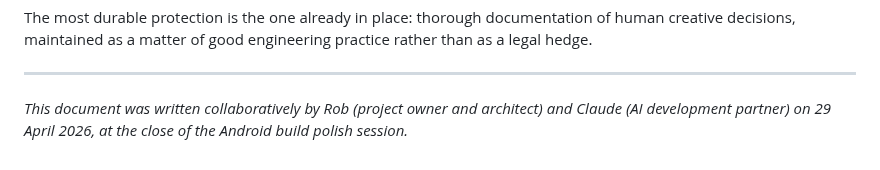
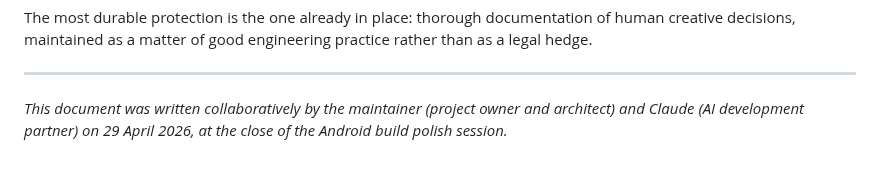
Before and after one commit to gabbro-foss/gabbro, a Markdown page: docs/AI_AUTHORSHIP_AND_IP.md, the part around the change. GitHub-like rendering.

```diff
--- a/docs/AI_AUTHORSHIP_AND_IP.md
+++ b/docs/AI_AUTHORSHIP_AND_IP.md
@@ -100,6 +100,6 @@ practice rather than as a legal hedge.
 
 ---
 
-*This document was written collaboratively by Rob (project owner and architect)
+*This document was written collaboratively by the maintainer (project owner and architect)
 and Claude (AI development partner) on 29 April 2026, at the close of the
 Android build polish session.*
```
Also changed, not shown: docs/AI_DEVELOPMENT_PROCESS.md (+2 -2 lines), docs/AI_SECURITY_AUDIT_REVIEW.md (+6 -6 lines).
